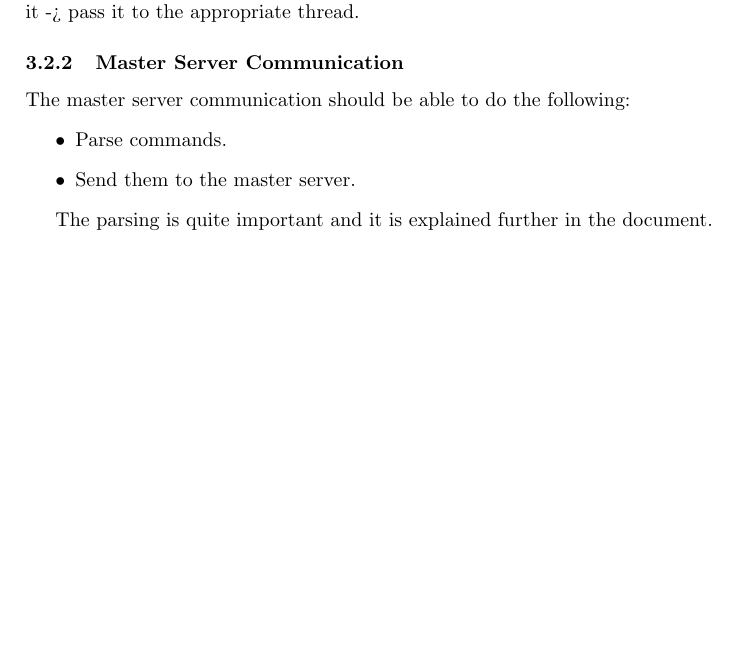
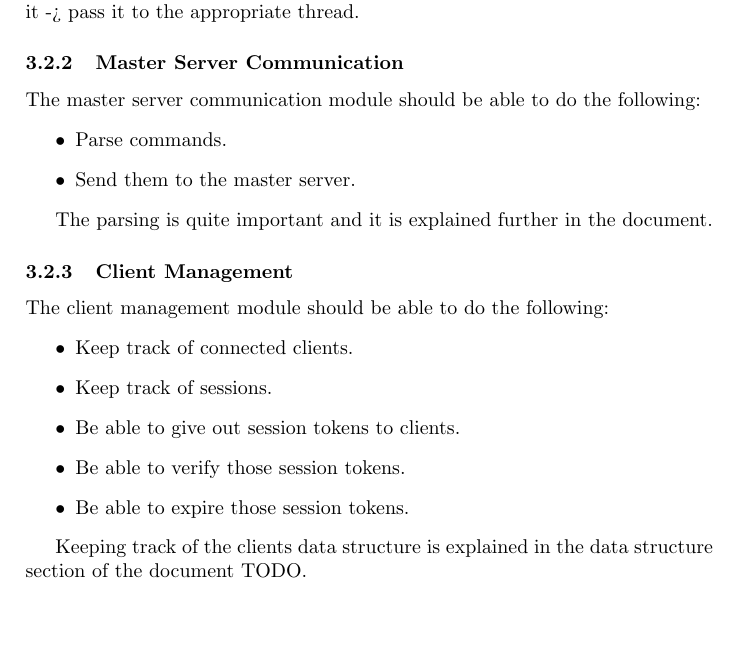
Before and after one commit to ayham-1/PaperTrader, a LaTeX document (docs/protocol.tex): part of page 8 of 8, cut so that both start at the same text. Compiled offline with pdfLaTeX.

Commit message:
docs: add client management

```diff
--- a/docs/protocol.tex
+++ b/docs/protocol.tex
@@ -350,7 +350,8 @@ master server and authorize with the mater server -> start listening to clients
 -> parse it -> pass it to the appropriate thread.
 
 \subsubsection{Master Server Communication}
-The master server communication should be able to do the following:
+\label{worker_master_comms}
+The master server communication module should be able to do the following:
 \begin{itemize}
 	\item Parse commands.
 	\item Send them to the master server.
@@ -358,4 +359,17 @@ The master server communication should be able to do the following:
 
 The parsing is quite important and it is explained further in the document.
 
+\subsubsection{Client Management}
+The client management module should be able to do the following:
+\begin{itemize}
+	\item Keep track of connected clients.
+	\item Keep track of sessions.
+	\item Be able to give out session tokens to clients.
+	\item Be able to verify those session tokens.
+	\item Be able to expire those session tokens.
+\end{itemize}
+
+Keeping track of the clients data structure is explained in the data structure
+section of the document TODO.
+
 \end{document}
```
Also changed, not shown: docs/protocol.pdf.
